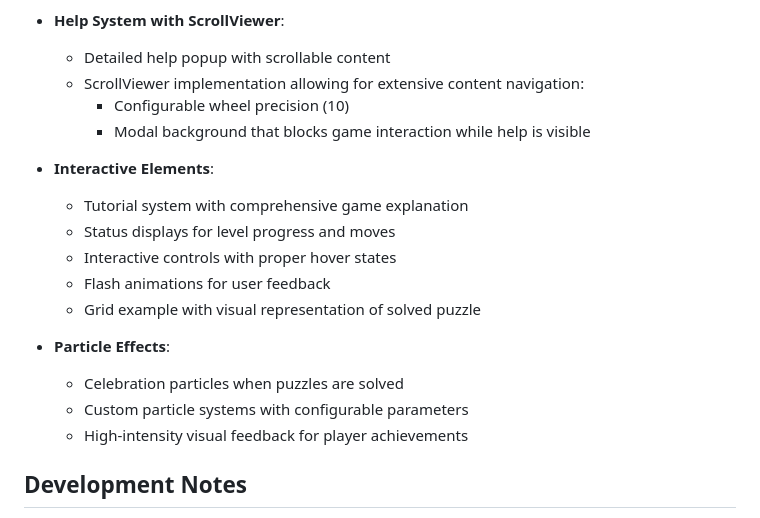
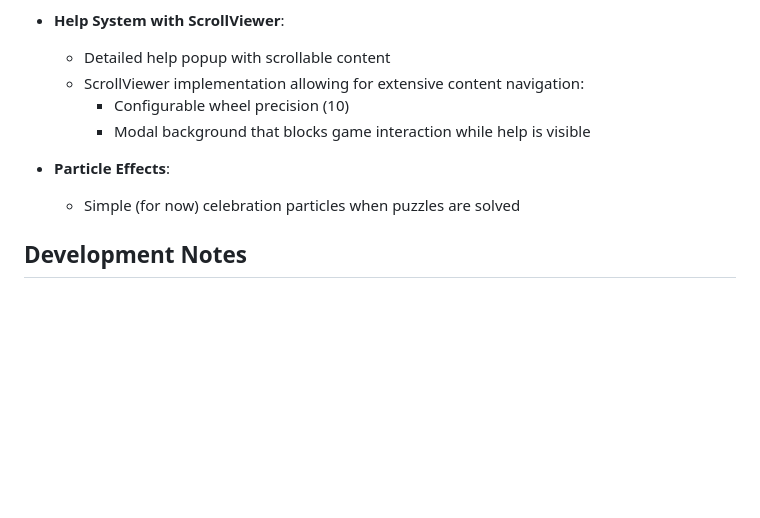
Before and after one commit to yisola2/Astral_Queens_GOW2025, a Markdown page: README.md, the part around the change. Rendered like a GitHub page; blank space fills up the shorter version.

Commit message:
Refactor README.md

```diff
--- a/README.md
+++ b/README.md
@@ -126,17 +126,8 @@ The UI system features a comprehensive layout with several key components:
     - Configurable wheel precision (10)
     - Modal background that blocks game interaction while help is visible
 
-- **Interactive Elements**:
-  - Tutorial system with comprehensive game explanation
-  - Status displays for level progress and moves
-  - Interactive controls with proper hover states
-  - Flash animations for user feedback
-  - Grid example with visual representation of solved puzzle
-
 - **Particle Effects**:
-  - Celebration particles when puzzles are solved
-  - Custom particle systems with configurable parameters
-  - High-intensity visual feedback for player achievements
+  - Simple (for now) celebration particles when puzzles are solved
 
 
 ## Development Notes
```
